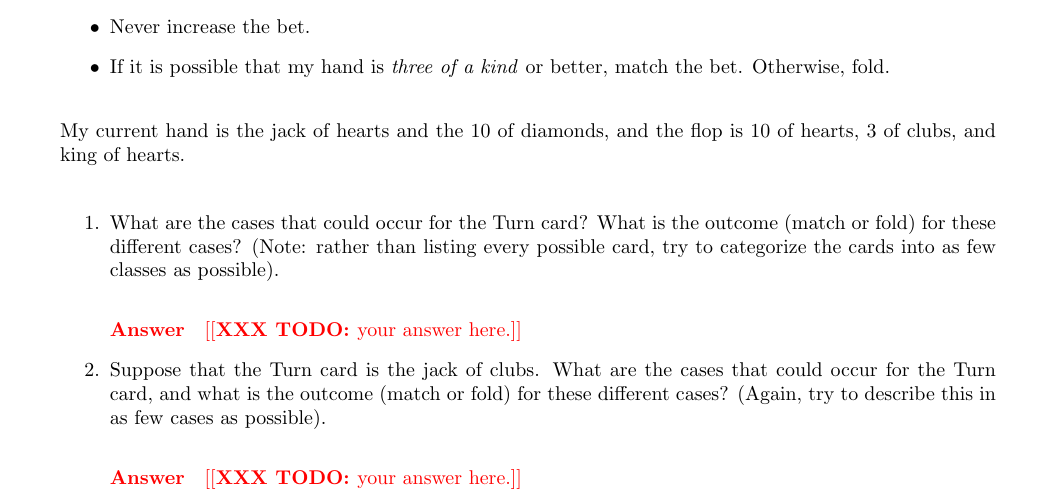
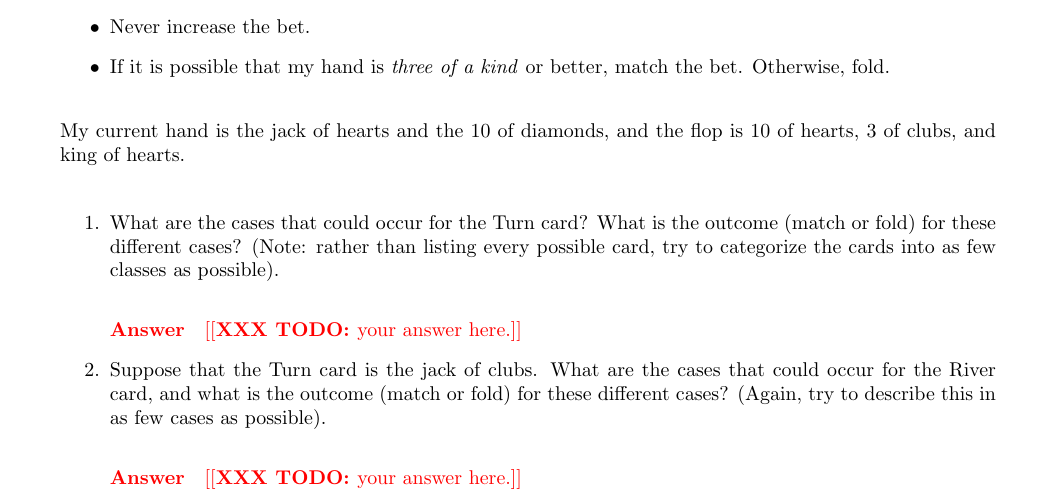
Before and after one commit to tjhadwin/csci-246-spring2021, a LaTeX document (hw/2/H-2.tex): part of page 4 of 8, cut so that both start at the same text. Compiled offline with pdfLaTeX.

Commit message:
Fix typo

```diff
--- a/hw/2/H-2.tex
+++ b/hw/2/H-2.tex
@@ -122,7 +122,7 @@ of hearts, 3 of clubs, and king of hearts.
     \todo{your answer here.}
 
     \item Suppose that the Turn card is the jack of clubs.
-        What are the cases that could occur for the Turn card, and what is the
+        What are the cases that could occur for the River card, and what is the
         outcome (match or fold) for these different cases?  (Again, try to
         describe this in as few cases as possible).
 
```
